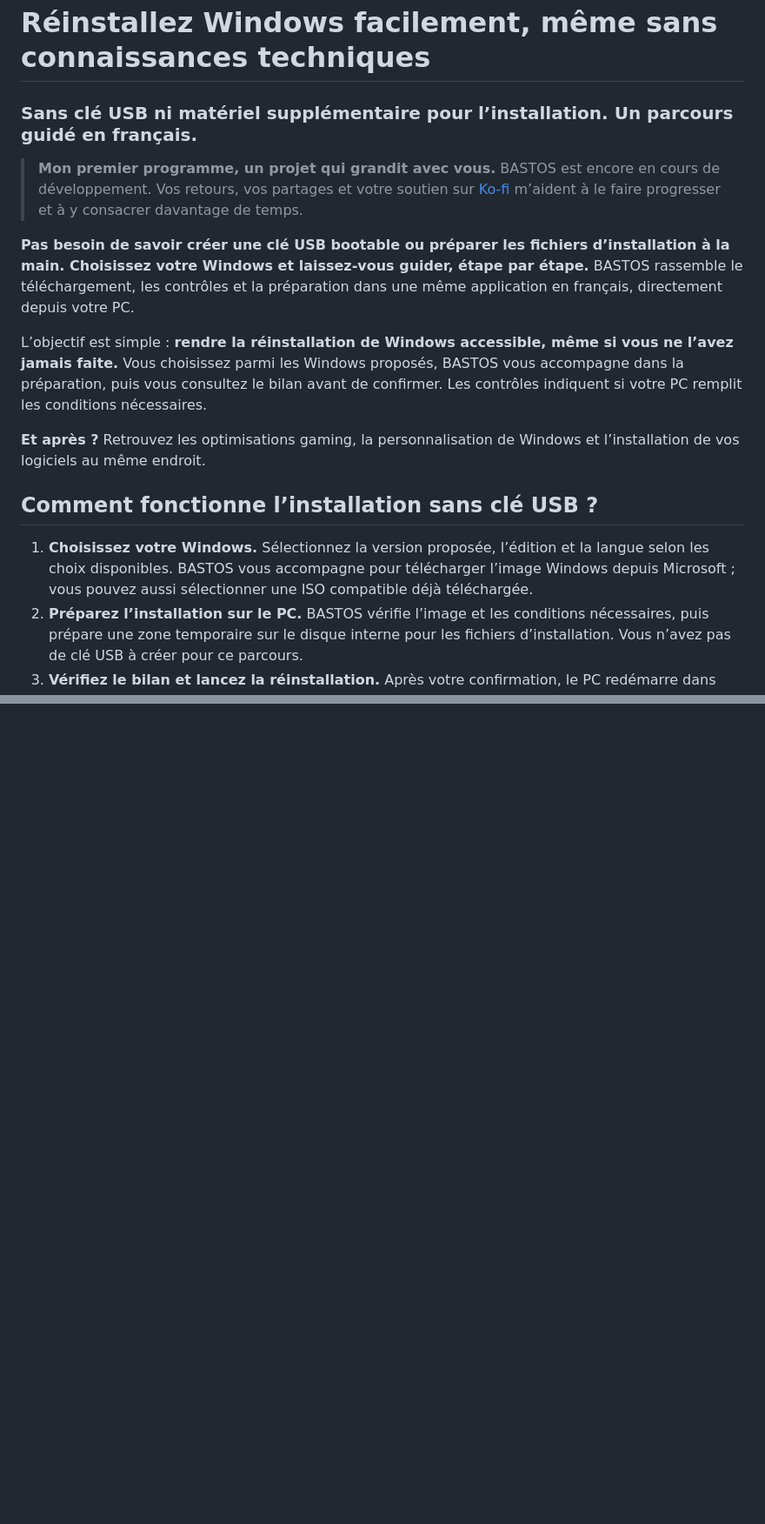
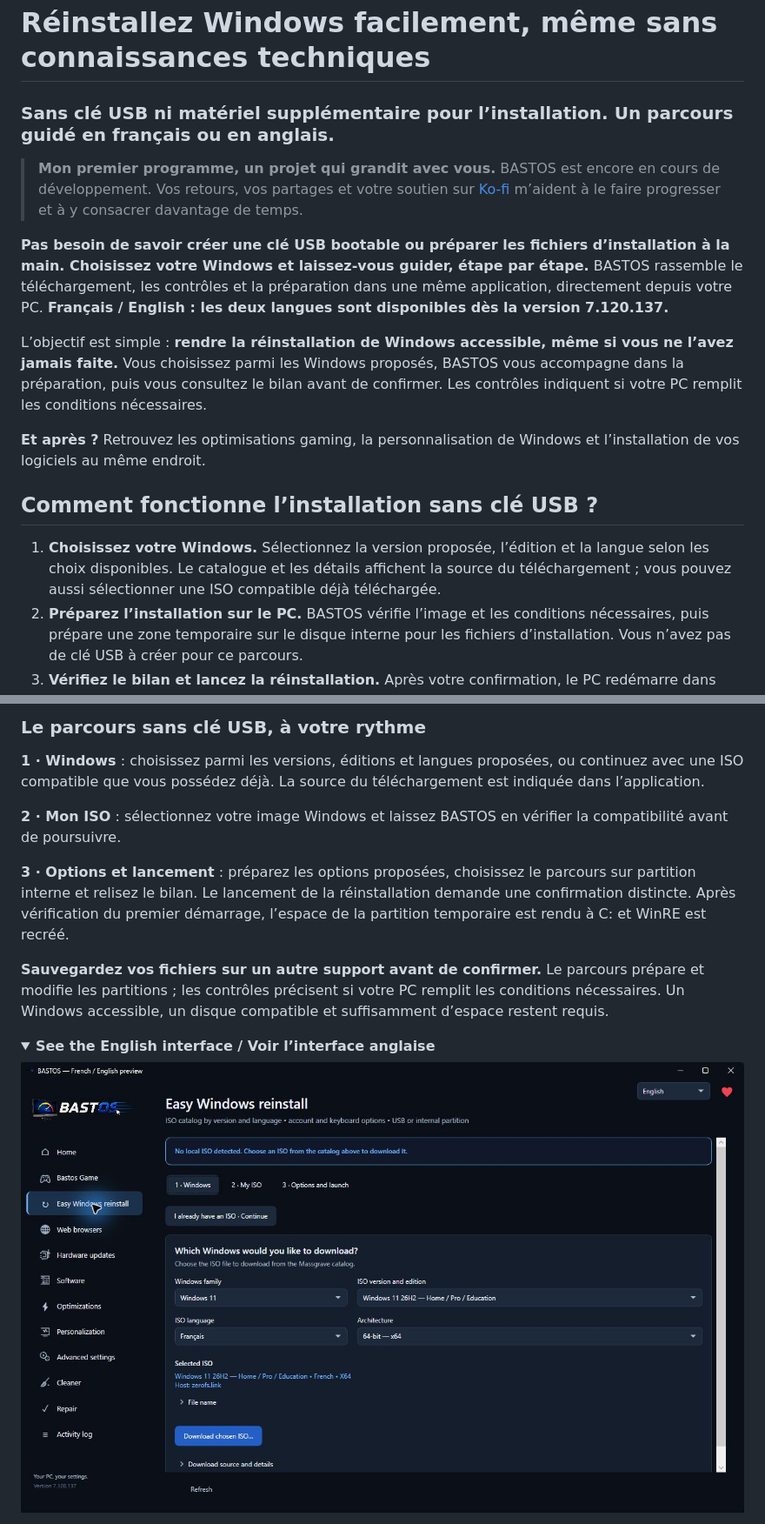
Before and after one commit to bastos85-Poly/BASTOS, a Markdown page: README.md, 2 parts joined by grey strips. Shown at 87% size. Rendered like a GitHub page; pictures changed too: docs/images/bastos-reinstallation-en.png (added); folded sections open; blank space fills up the shorter version.

```diff
--- a/README.md
+++ b/README.md
@@ -6,11 +6,11 @@
 
 # Réinstallez Windows facilement, même sans connaissances techniques
 
-### Sans clé USB ni matériel supplémentaire pour l’installation. Un parcours guidé en français.
+### Sans clé USB ni matériel supplémentaire pour l’installation. Un parcours guidé en français ou en anglais.
 
 > **Mon premier programme, un projet qui grandit avec vous.** BASTOS est encore en cours de développement. Vos retours, vos partages et votre soutien sur [Ko-fi](https://ko-fi.com/bastos85) m’aident à le faire progresser et à y consacrer davantage de temps.
 
-**Pas besoin de savoir créer une clé USB bootable ou préparer les fichiers d’installation à la main. Choisissez votre Windows et laissez-vous guider, étape par étape.** BASTOS rassemble le téléchargement, les contrôles et la préparation dans une même application en français, directement depuis votre PC.
+**Pas besoin de savoir créer une clé USB bootable ou préparer les fichiers d’installation à la main. Choisissez votre Windows et laissez-vous guider, étape par étape.** BASTOS rassemble le téléchargement, les contrôles et la préparation dans une même application, directement depuis votre PC. **Français / English : les deux langues sont disponibles dès la version 7.120.137.**
 
 L’objectif est simple : **rendre la réinstallation de Windows accessible, même si vous ne l’avez jamais faite.** Vous choisissez parmi les Windows proposés, BASTOS vous accompagne dans la préparation, puis vous consultez le bilan avant de confirmer. Les contrôles indiquent si votre PC remplit les conditions nécessaires.
 
@@ -18,7 +18,7 @@ L’objectif est simple : **rendre la réinstallation de Windows accessible, mê
 
 ## Comment fonctionne l’installation sans clé USB ?
 
-1. **Choisissez votre Windows.** Sélectionnez la version proposée, l’édition et la langue selon les choix disponibles. BASTOS vous accompagne pour télécharger l’image Windows depuis Microsoft ; vous pouvez aussi sélectionner une ISO compatible déjà téléchargée.
+1. **Choisissez votre Windows.** Sélectionnez la version proposée, l’édition et la langue selon les choix disponibles. Le catalogue et les détails affichent la source du téléchargement ; vous pouvez aussi sélectionner une ISO compatible déjà téléchargée.
 2. **Préparez l’installation sur le PC.** BASTOS vérifie l’image et les conditions nécessaires, puis prépare une zone temporaire sur le disque interne pour les fichiers d’installation. Vous n’avez pas de clé USB à créer pour ce parcours.
 3. **Vérifiez le bilan et lancez la réinstallation.** Après votre confirmation, le PC redémarre dans l’environnement d’installation. Une fois le premier démarrage vérifié, l’espace temporaire est rendu à C: et l’environnement de récupération Windows est recréé.
 
@@ -43,0 +62,15 @@ BASTOS propose aussi des **optimisations pour votre environnement gaming**, des
+### Le parcours sans clé USB, à votre rythme
+
+**1 · Windows** : choisissez parmi les versions, éditions et langues proposées, ou continuez avec une ISO compatible que vous possédez déjà. La source du téléchargement est indiquée dans l’application.
+
+**2 · Mon ISO** : sélectionnez votre image Windows et laissez BASTOS en vérifier la compatibilité avant de poursuivre.
+
+**3 · Options et lancement** : préparez les options proposées, choisissez le parcours sur partition interne et relisez le bilan. Le lancement de la réinstallation demande une confirmation distincte. Après vérification du premier démarrage, l’espace de la partition temporaire est rendu à C: et WinRE est recréé.
+
+**Sauvegardez vos fichiers sur un autre support avant de confirmer.** Le parcours prépare et modifie les partitions ; les contrôles précisent si votre PC remplit les conditions nécessaires. Un Windows accessible, un disque compatible et suffisamment d’espace restent requis.
+
+<details>
+<summary><strong>See the English interface / Voir l’interface anglaise</strong></summary>
+
+![BASTOS in English: navigation and Windows selection](docs/images/bastos-reinstallation-en.png)
+
```
Also changed, not shown: other parts of README.md (+39 -0 lines), docs/INTERFACE-LANGUAGES.md (+1 -1 lines), docs/features/game.md (+33 -10 lines), docs/images/bastos-game-en.png (added), docs/images/bastos-game-fr.png (added), docs/images/bastos-reinstallation-fr.png (added).
